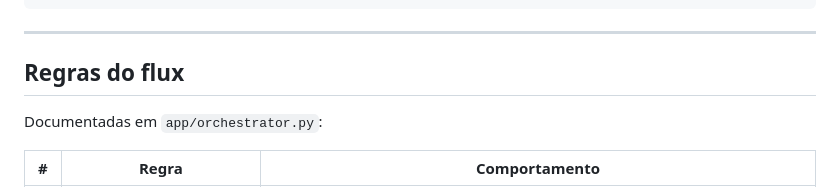
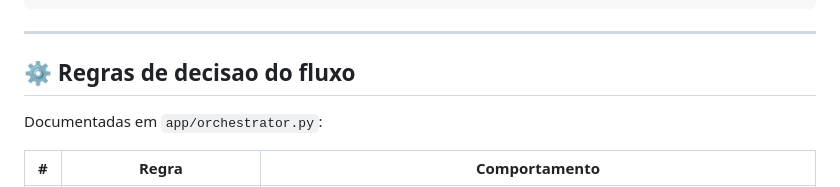
Before and after one commit to unisistem/agente-teste, a Markdown page: README.md, the part around the change. Drawn GitHub-style.

```diff
--- a/README.md
+++ b/README.md
@@ -123,7 +123,7 @@ python-agent/
 
 ---
 
-## Regras do flux
+## ⚙️ Regras de decisao do fluxo
 
 Documentadas em `app/orchestrator.py`:
 
```
